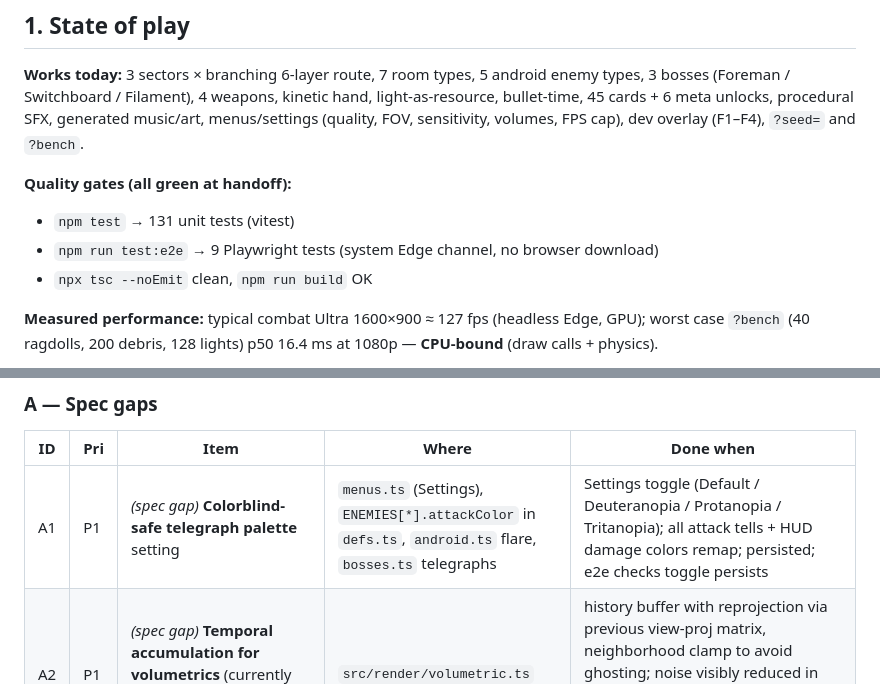
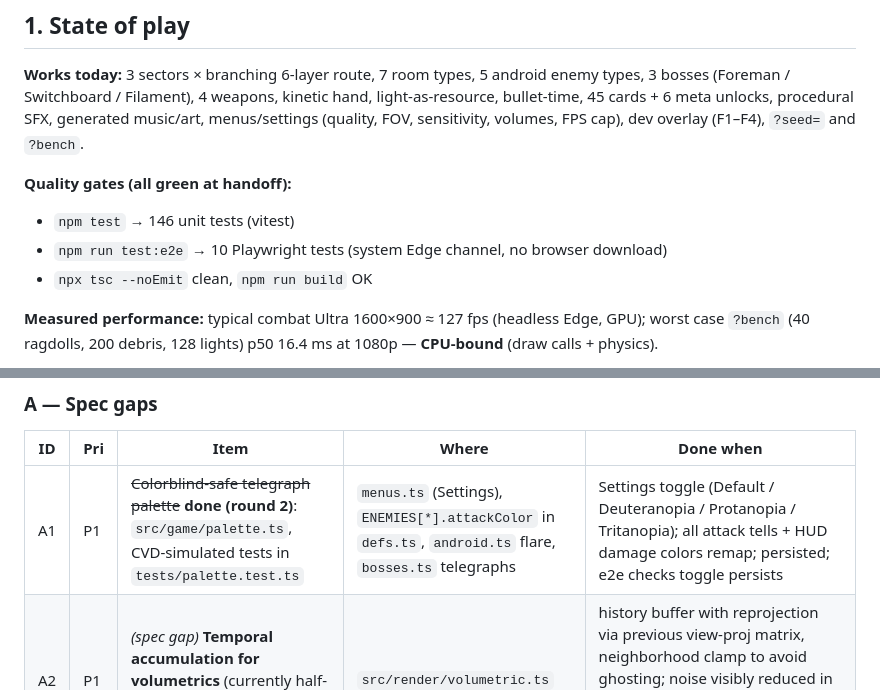
Before and after one commit to CaldeDaniele/halogen, a Markdown page: docs/HANDOFF.md, 2 parts joined by grey strips. Rendered like a GitHub page.

```diff
--- a/docs/HANDOFF.md
+++ b/docs/HANDOFF.md
@@ -23,8 +23,8 @@ prioritized backlog. Read it fully before changing code.
 FPS cap), dev overlay (F1–F4), `?seed=` and `?bench`.
 
 **Quality gates (all green at handoff):**
-- `npm test` → 131 unit tests (vitest)
-- `npm run test:e2e` → 9 Playwright tests (system Edge channel, no browser download)
+- `npm test` → 146 unit tests (vitest)
+- `npm run test:e2e` → 10 Playwright tests (system Edge channel, no browser download)
 - `npx tsc --noEmit` clean, `npm run build` OK
 
 **Measured performance:** typical combat Ultra 1600×900 ≈ 127 fps (headless Edge, GPU); worst case
@@ -139,7 +139,7 @@ Legend: **P1** do first · **P2** next · **P3** nice to have. Each item lists w
 
 | ID | Pri | Item | Where | Done when |
 |---|---|---|---|---|
-| A1 | P1 | *(spec gap)* **Colorblind-safe telegraph palette** setting | `menus.ts` (Settings), `ENEMIES[*].attackColor` in `defs.ts`, `android.ts` flare, `bosses.ts` telegraphs | Settings toggle (Default / Deuteranopia / Protanopia / Tritanopia); all attack tells + HUD damage colors remap; persisted; e2e checks toggle persists |
+| A1 | P1 | ~~Colorblind-safe telegraph palette~~ **done (round 2)**: `src/game/palette.ts`, CVD-simulated tests in `tests/palette.test.ts` | `menus.ts` (Settings), `ENEMIES[*].attackColor` in `defs.ts`, `android.ts` flare, `bosses.ts` telegraphs | Settings toggle (Default / Deuteranopia / Protanopia / Tritanopia); all attack tells + HUD damage colors remap; persisted; e2e checks toggle persists |
 | A2 | P1 | *(spec gap)* **Temporal accumulation for volumetrics** (currently half-res + 5-tap blur → visible noise) | `src/render/volumetric.ts` | history buffer with reprojection via previous view-proj matrix, neighborhood clamp to avoid ghosting; noise visibly reduced in `docs/shots`; no ghost trails on fast camera turns; bench not worse than +1 ms |
 | A3 | P2 | *(spec gap)* **Active-ragdoll hit reactions with joint motors** (now: kinematic flinch springs; heavy hits → full ragdoll + blend recovery) | `src/physics/ragdoll.ts`, `android.ts` `hit`/`stagger` | medium hits make the struck limb chain go dynamic with motors pulling back to pose (Rapier revolute `configureMotorPosition`; spherical joints need a workaround), android stays standing; light hits keep springs; no jitter/explosions (see Unity-style ragdoll pitfalls) |
 | A4 | P2 | *(spec gap)* **Real 3D LUT per sector** (now Hue/Sat + Brightness/Contrast) | `renderer.ts` post stack (`LUT3DEffect` from postprocessing) | 3 authored LUTs (generate procedurally or bake from a grading pass), switched in `Game.applySector` |
```
Also changed, not shown: README.md (+6 -4 lines).
